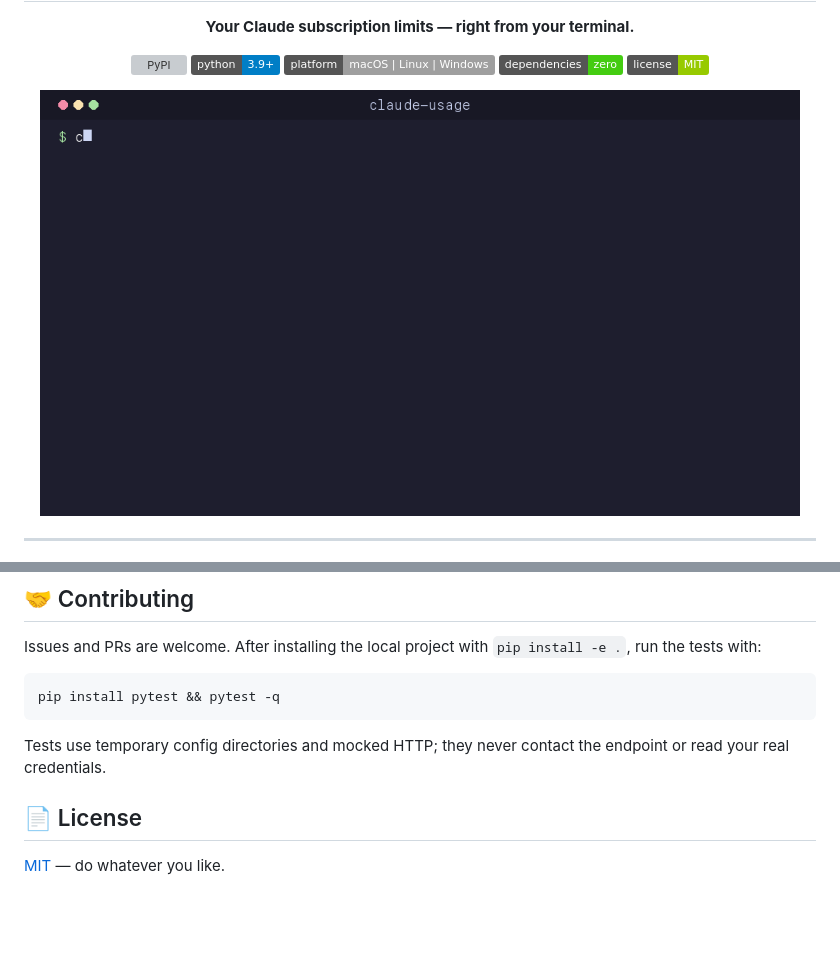
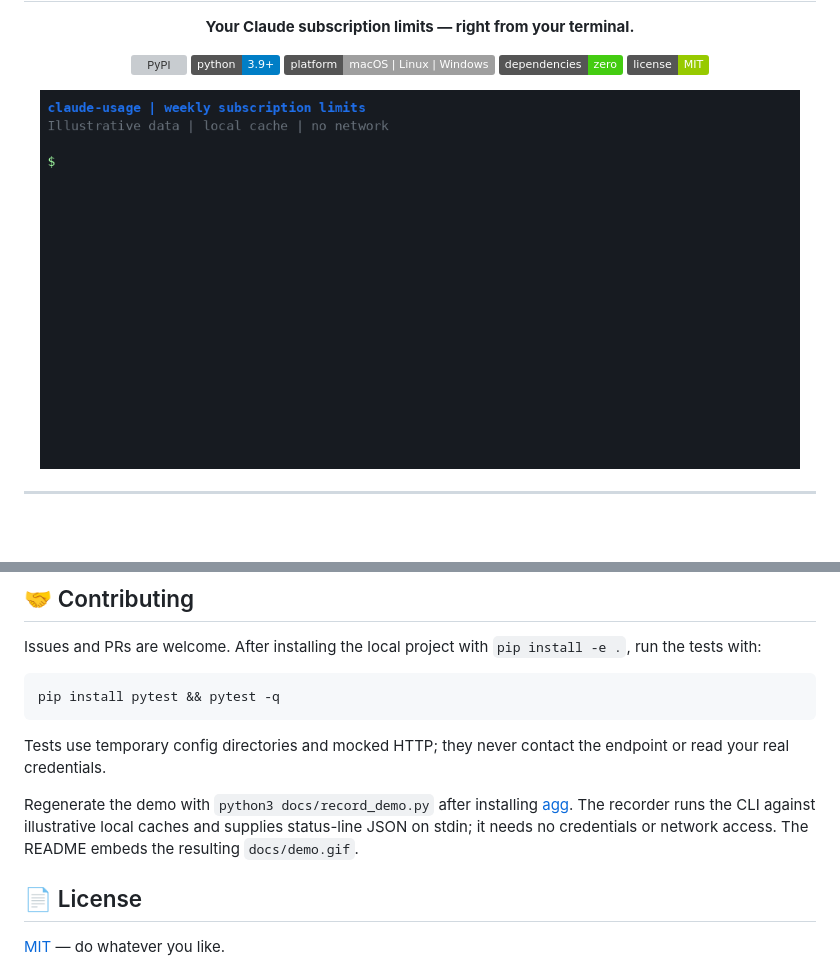
Before and after one commit to javaisbetterthanpython/claude-usage, a Markdown page: README.md, 2 parts joined by grey strips. Drawn GitHub-style; pictures changed too: docs/demo.gif; badges without logos; blank space fills up the shorter version; grey boxes are pictures that could not be loaded.

Commit message:
Regenerate weekly usage demo and refresh release metadata
Co-Authored-By: Claude Opus 5.5 <noreply@anthropic.com>

```diff
--- a/README.md
+++ b/README.md
@@ -216,6 +216,11 @@ pip install pytest && pytest -q
 Tests use temporary config directories and mocked HTTP; they never contact the
 endpoint or read your real credentials.
 
+Regenerate the demo with `python3 docs/record_demo.py` after installing
+[agg](https://github.com/asciinema/agg/releases). The recorder runs the CLI against
+illustrative local caches and supplies status-line JSON on stdin; it needs no
+credentials or network access. The README embeds the resulting `docs/demo.gif`.
+
 ## 📄 License
 
 [MIT](LICENSE) — do whatever you like.
```
Also changed, not shown: 2 other files.
